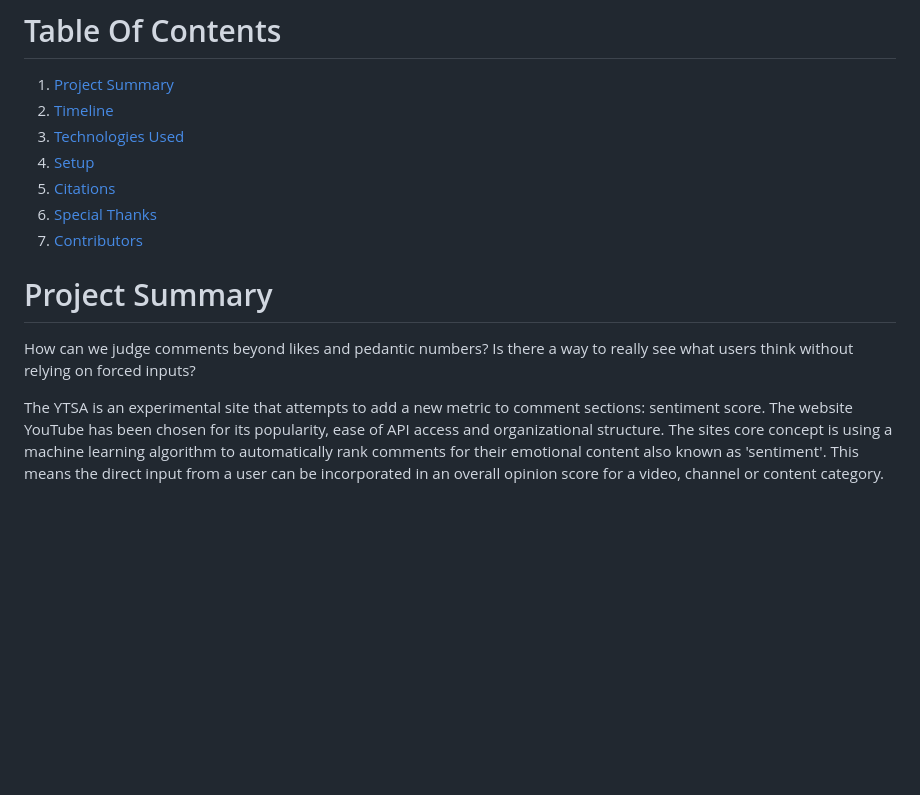
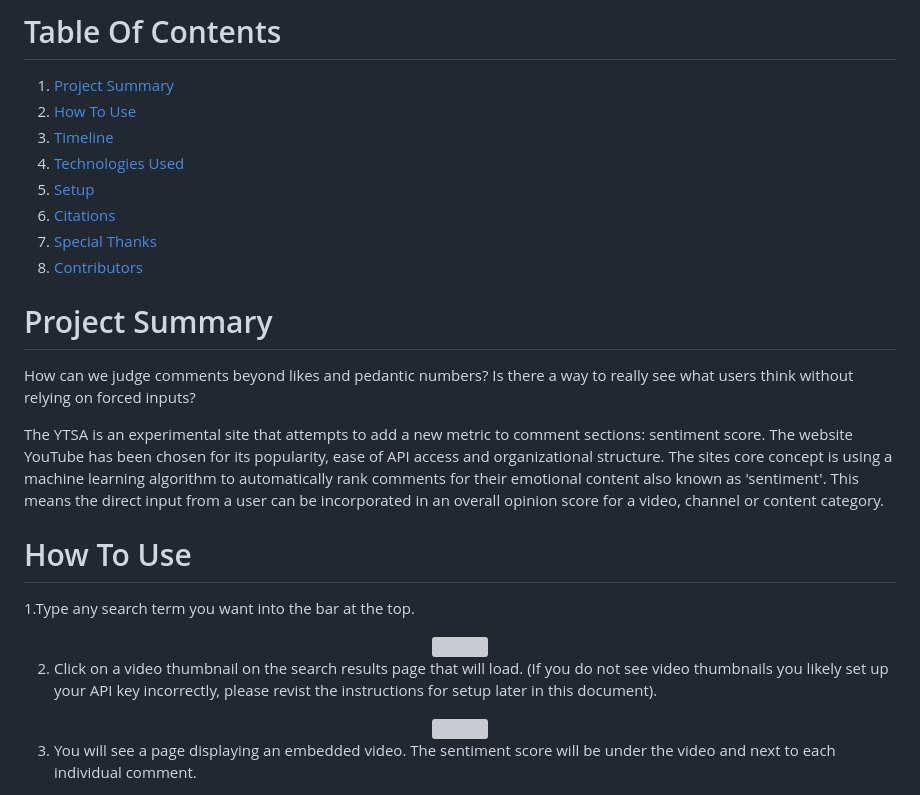
Before and after one commit to rtogn/YouTube-Comment-Sentiment-Analysis-Website, a Markdown page: README.md, the part around one of its changes. Rendered like a GitHub page; blank space fills up the shorter version; grey boxes are pictures that could not be loaded.

Commit message:
added how-to-use section in readme
added how-to-use section

```diff
--- a/README.md
+++ b/README.md
@@ -3,12 +3,13 @@
 
 # Table Of Contents
 1. [Project Summary](#project-summary)
-2. [Timeline](#timeline)
-3. [Technologies Used](#technologies-used)
-4. [Setup](#setup)
-5. [Citations](#citations)
-6. [Special Thanks](#special-thanks)
-7. [Contributors](#contributors)
+2. [How To Use](#how-to-use)
+3. [Timeline](#timeline)
+4. [Technologies Used](#technologies-used)
+5. [Setup](#setup)
+6. [Citations](#citations)
+7. [Special Thanks](#special-thanks)
+8. [Contributors](#contributors)
 
 # Project Summary
 How can we judge comments beyond likes and pedantic numbers? Is there a way to really see what users think without relying on forced inputs?
@@ -16,3 +17,18 @@ How can we judge comments beyond likes and pedantic numbers? Is there a way to r
 The YTSA is an experimental site that attempts to add a new metric to comment sections: sentiment score. The website YouTube has been chosen for its popularity, ease of API access and organizational structure. The sites core concept is using a machine learning algorithm to automatically rank comments for their emotional content also known as 'sentiment'. This means the direct input from a user can be incorporated in an overall opinion score for a video, channel or content category.
 
 
+# How To Use
+1.Type any search term you want into the bar at the top.
+
+<div align="center">
+	<img src="https://user-images.githubusercontent.com/60898339/222878248-c91cabbf-a168-4df7-a551-52f570a5d3d5.gif" width=75% height=75%>
+</div>
+
+2. Click on a video thumbnail on the search results page that will load. (If you do not see video thumbnails you likely set up your API key incorrectly, please revist the instructions for setup later in this document).
+
+<div align="center">
+	<img src="https://user-images.githubusercontent.com/60898339/222877932-6bed19fc-48b6-4db9-9755-081d145f7108.png" width=50% height=50%>
+</div>
+
+3. You will see a page displaying an embedded video. The sentiment score will be under the video and next to each individual comment.
+
```
Also changed, not shown: other parts of README.md (+3 -0 lines).
